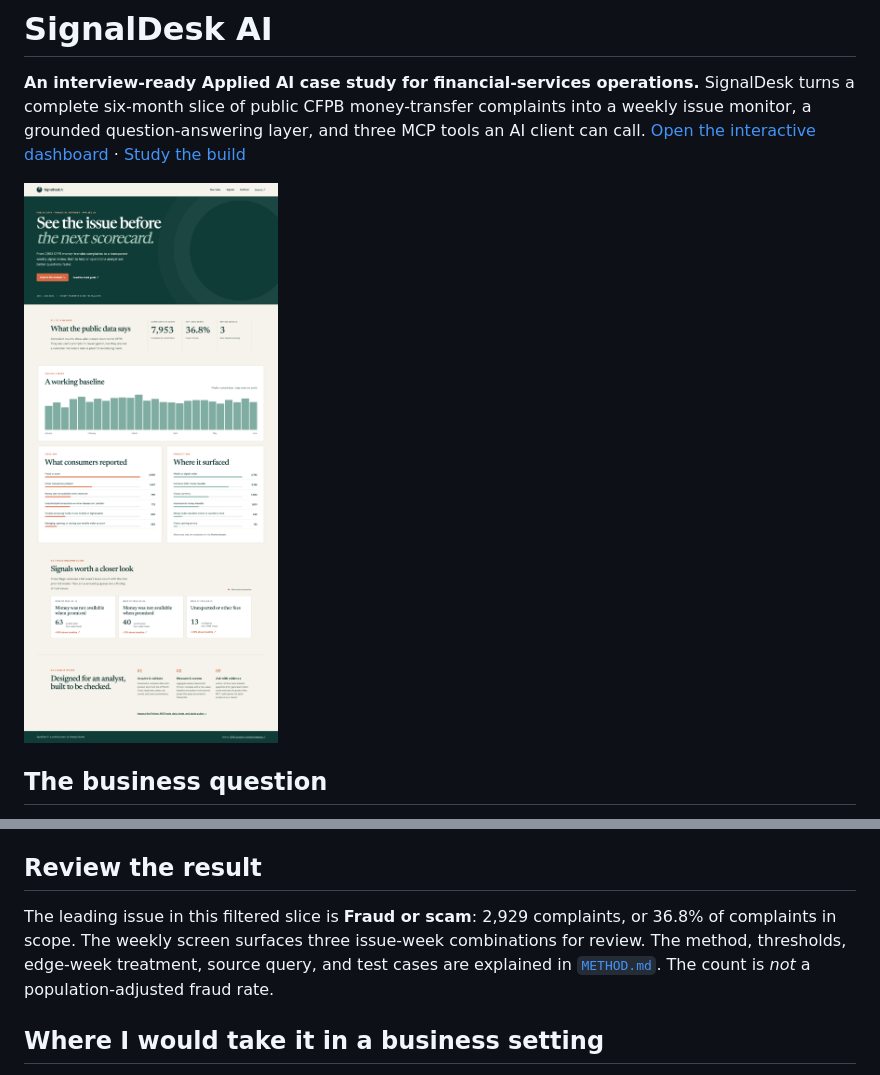
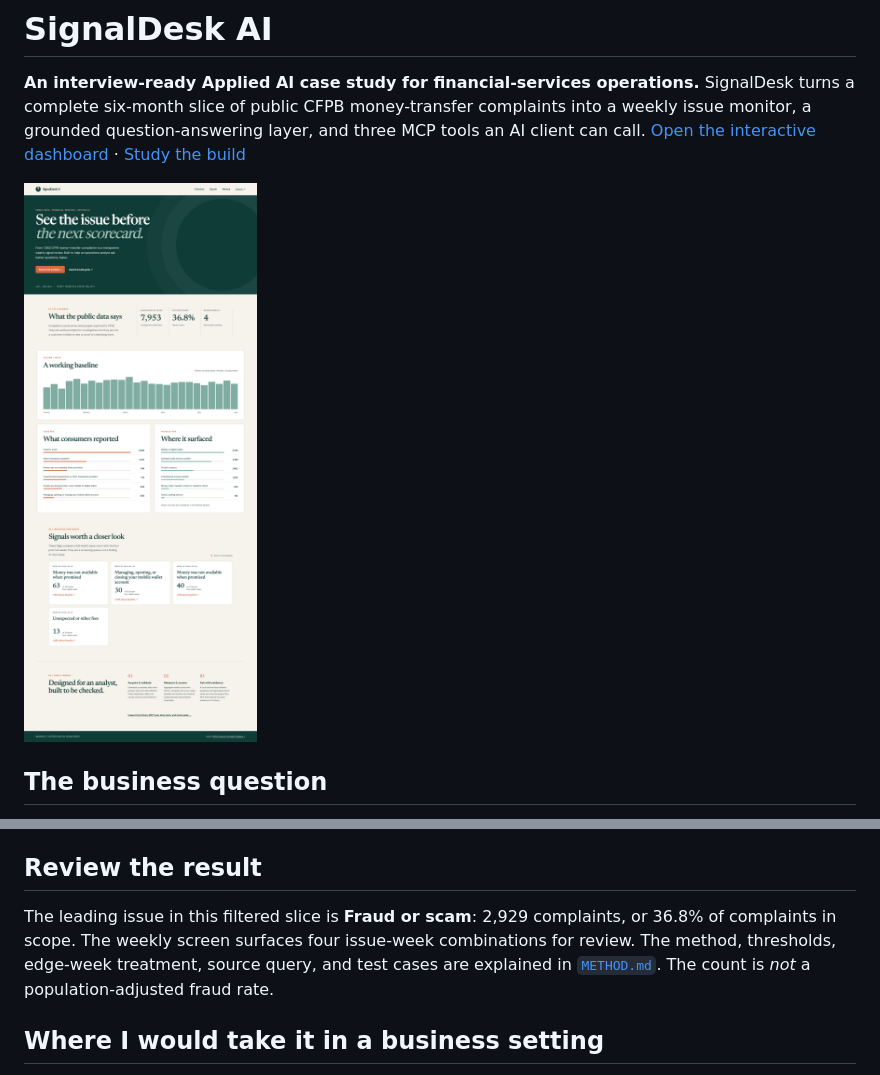
Before and after one commit to kasteway/signaldesk-ai, a Markdown page: README.md, 2 parts joined by grey strips. Drawn GitHub-style; pictures changed too: docs/preview.png.

Commit message:
Correct complete-week screening and refresh results

```diff
--- a/README.md
+++ b/README.md
@@ -31,7 +31,7 @@ Then open `http://localhost:8000/web/`. To use the MCP server, configure your cl
 
 ## Review the result
 
-The leading issue in this filtered slice is **Fraud or scam**: 2,929 complaints, or 36.8% of complaints in scope. The weekly screen surfaces three issue-week combinations for review. The method, thresholds, edge-week treatment, source query, and test cases are explained in [`METHOD.md`](METHOD.md). The count is *not* a population-adjusted fraud rate.
+The leading issue in this filtered slice is **Fraud or scam**: 2,929 complaints, or 36.8% of complaints in scope. The weekly screen surfaces four issue-week combinations for review. The method, thresholds, edge-week treatment, source query, and test cases are explained in [`METHOD.md`](METHOD.md). The count is *not* a population-adjusted fraud rate.
 
 ## Where I would take it in a business setting
 
```
Also changed, not shown: METHOD.md (+1 -1 lines), docs/STUDY_GUIDE.md (+1 -1 lines), 5 other files.
